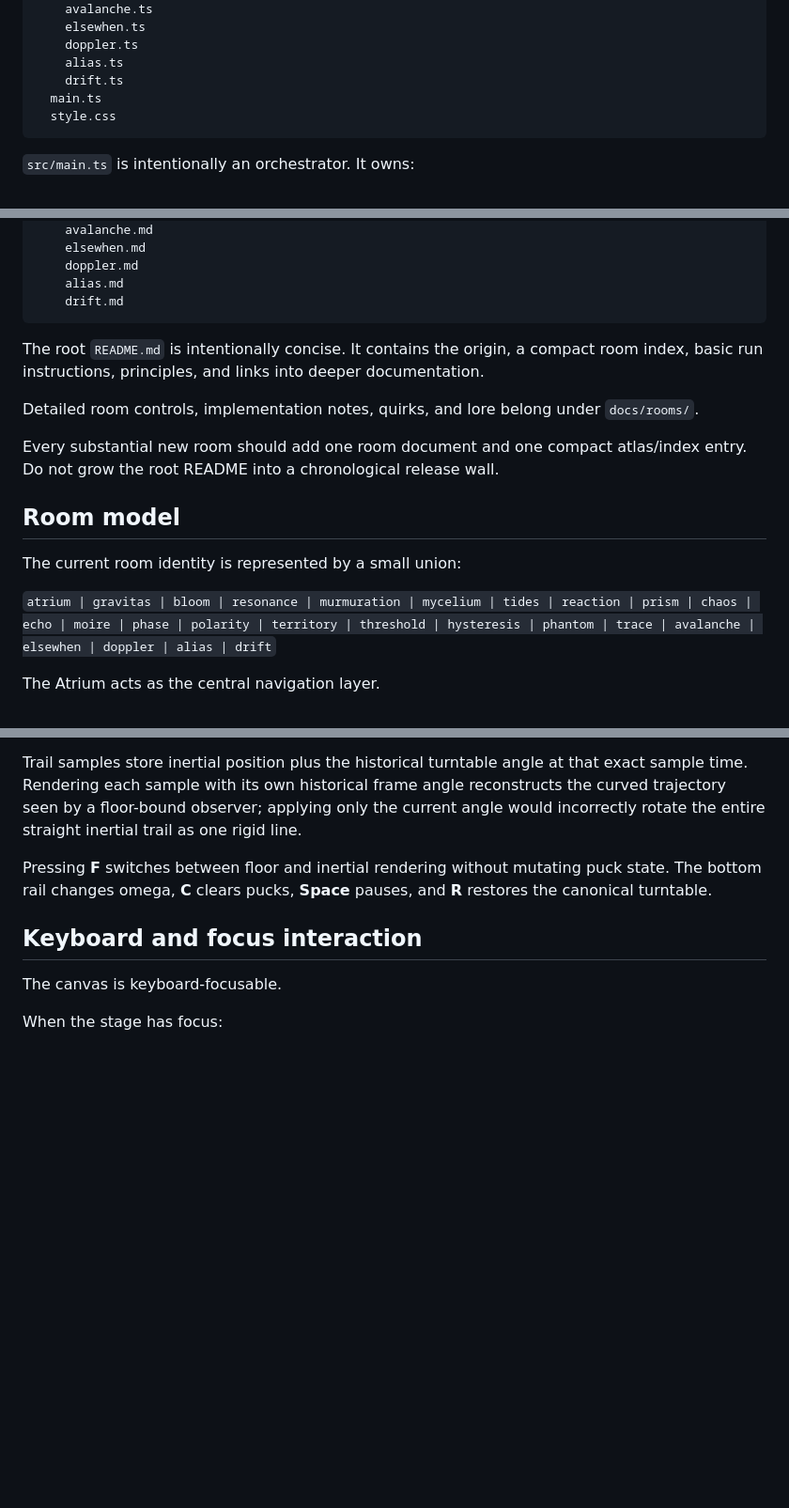
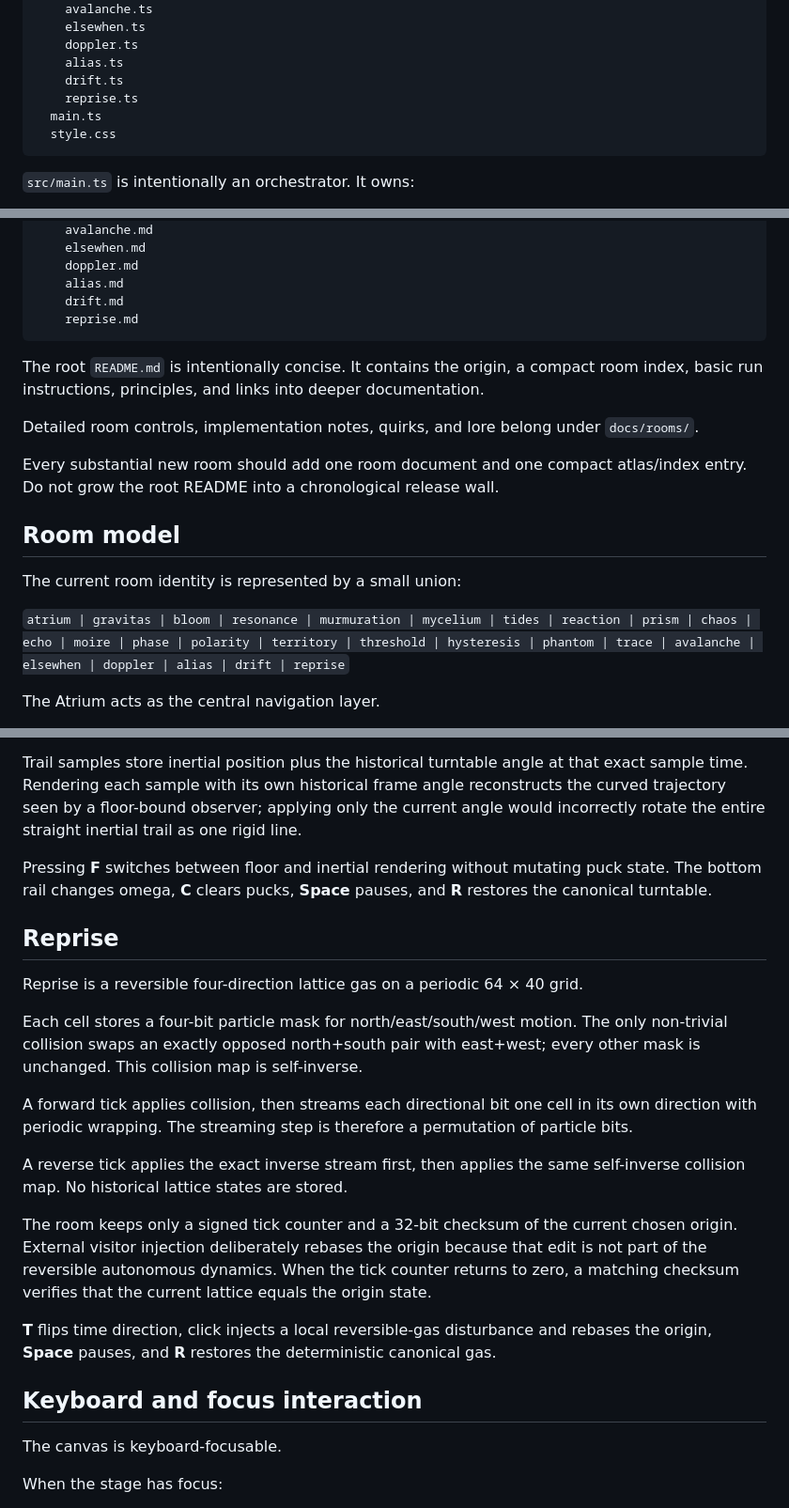
Before and after one commit to atrx07/solarium, a Markdown page: docs/ARCHITECTURE.md, 3 parts joined by grey strips. Shown at 94% size. GitHub-like rendering; blank space fills up the shorter version.

Commit message:
docs: add Reprise reversible-lattice architecture

````diff
--- a/docs/ARCHITECTURE.md
+++ b/docs/ARCHITECTURE.md
@@ -69,6 +69,7 @@ src/
     doppler.ts
     alias.ts
     drift.ts
+    reprise.ts
   main.ts
   style.css
 ```
@@ -125,6 +126,7 @@ docs/
     doppler.md
     alias.md
     drift.md
+    reprise.md
 ```
 
 The root `README.md` is intentionally concise. It contains the origin, a compact room index, basic run instructions, principles, and links into deeper documentation.
@@ -137,7 +139,7 @@ Every substantial new room should add one room document and one compact atlas/in
 
 The current room identity is represented by a small union:
 
-`atrium | gravitas | bloom | resonance | murmuration | mycelium | tides | reaction | prism | chaos | echo | moire | phase | polarity | territory | threshold | hysteresis | phantom | trace | avalanche | elsewhen | doppler | alias | drift`
+`atrium | gravitas | bloom | resonance | murmuration | mycelium | tides | reaction | prism | chaos | echo | moire | phase | polarity | territory | threshold | hysteresis | phantom | trace | avalanche | elsewhen | doppler | alias | drift | reprise`
 
 The Atrium acts as the central navigation layer.
 
@@ -453,6 +455,20 @@ Trail samples store inertial position plus the historical turntable angle at tha
 
 Pressing **F** switches between floor and inertial rendering without mutating puck state. The bottom rail changes omega, **C** clears pucks, **Space** pauses, and **R** restores the canonical turntable.
 
+## Reprise
+
+Reprise is a reversible four-direction lattice gas on a periodic 64 × 40 grid.
+
+Each cell stores a four-bit particle mask for north/east/south/west motion. The only non-trivial collision swaps an exactly opposed north+south pair with east+west; every other mask is unchanged. This collision map is self-inverse.
+
+A forward tick applies collision, then streams each directional bit one cell in its own direction with periodic wrapping. The streaming step is therefore a permutation of particle bits.
+
+A reverse tick applies the exact inverse stream first, then applies the same self-inverse collision map. No historical lattice states are stored.
+
+The room keeps only a signed tick counter and a 32-bit checksum of the current chosen origin. External visitor injection deliberately rebases the origin because that edit is not part of the reversible autonomous dynamics. When the tick counter returns to zero, a matching checksum verifies that the current lattice equals the origin state.
+
+**T** flips time direction, click injects a local reversible-gas disturbance and rebases the origin, **Space** pauses, and **R** restores the deterministic canonical gas.
+
 ## Keyboard and focus interaction
 
 The canvas is keyboard-focusable.
````
